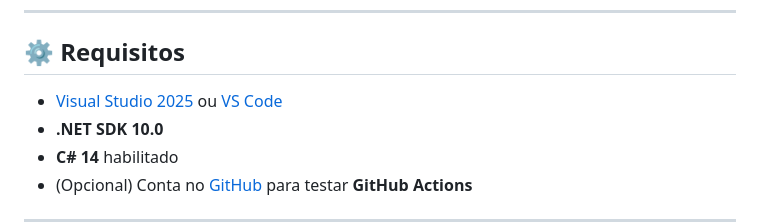
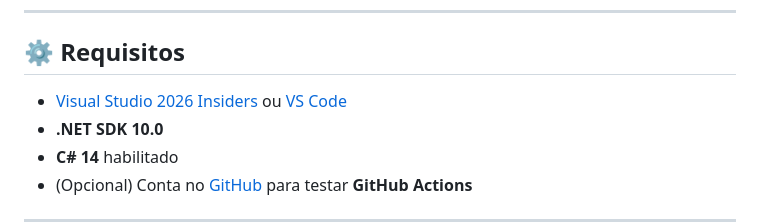
Before and after one commit to MoongyProjetos/hello-dotnet10, a Markdown page: README.md, the part around the change. Rendered like a GitHub page.

Commit message:
Update Visual Studio requirement to 2026 Insiders in README.md

```diff
--- a/README.md
+++ b/README.md
@@ -53,7 +53,7 @@ Este repositório faz parte do conteúdo da formação **C# 14 & .NET 10 – Nov
 
 ## ⚙️ Requisitos
 
-- [Visual Studio 2025](https://visualstudio.microsoft.com/) ou [VS Code](https://code.visualstudio.com/)
+- [Visual Studio 2026 Insiders](https://visualstudio.microsoft.com/insiders/) ou [VS Code](https://code.visualstudio.com/)
 - **.NET SDK 10.0**
 - **C# 14** habilitado
 - (Opcional) Conta no [GitHub](https://github.com) para testar **GitHub Actions**
```
